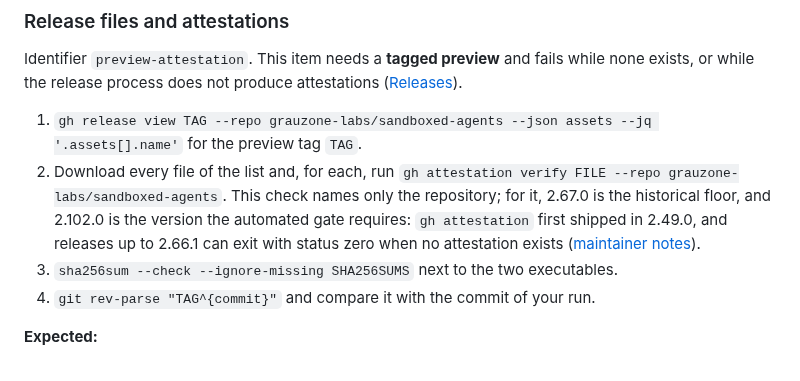
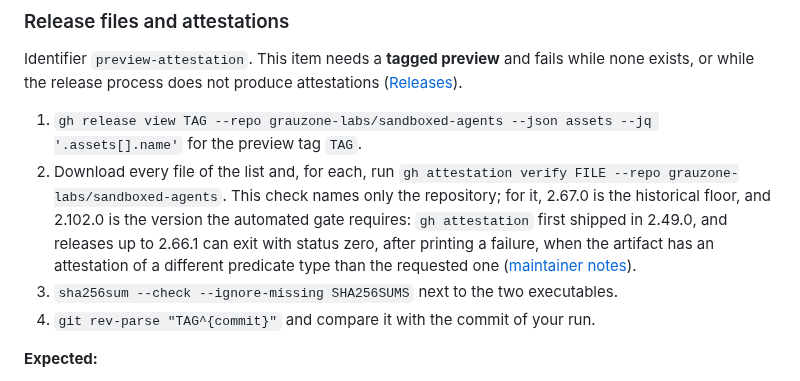
Before and after one commit to grauzone-labs/sandboxed-agents, a Markdown page: docs/manual-checklist.md, the part around the change. Drawn GitHub-style.

```diff
--- a/docs/manual-checklist.md
+++ b/docs/manual-checklist.md
@@ -685,7 +685,7 @@ Identifier `no-image-removal`. Compare the images before and after the one `buil
 Identifier `preview-attestation`. This item needs a **tagged preview** and fails while none exists, or while the release process does not produce attestations ([Releases](releases.md#release-files)).
 
 1. `gh release view TAG --repo grauzone-labs/sandboxed-agents --json assets --jq '.assets[].name'` for the preview tag `TAG`.
-2. Download every file of the list and, for each, run `gh attestation verify FILE --repo grauzone-labs/sandboxed-agents`. This check names only the repository; for it, 2.67.0 is the historical floor, and 2.102.0 is the version the automated gate requires: `gh attestation` first shipped in 2.49.0, and releases up to 2.66.1 can exit with status zero when no attestation exists ([maintainer notes](maintainers.md#the-gh-version)).
+2. Download every file of the list and, for each, run `gh attestation verify FILE --repo grauzone-labs/sandboxed-agents`. This check names only the repository; for it, 2.67.0 is the historical floor, and 2.102.0 is the version the automated gate requires: `gh attestation` first shipped in 2.49.0, and releases up to 2.66.1 can exit with status zero, after printing a failure, when the artifact has an attestation of a different predicate type than the requested one ([maintainer notes](maintainers.md#the-gh-version)).
 3. `sha256sum --check --ignore-missing SHA256SUMS` next to the two executables.
 4. `git rev-parse "TAG^{commit}"` and compare it with the commit of your run.
 
```
Also changed, not shown: docs/maintainers.md (+1 -1 lines).
